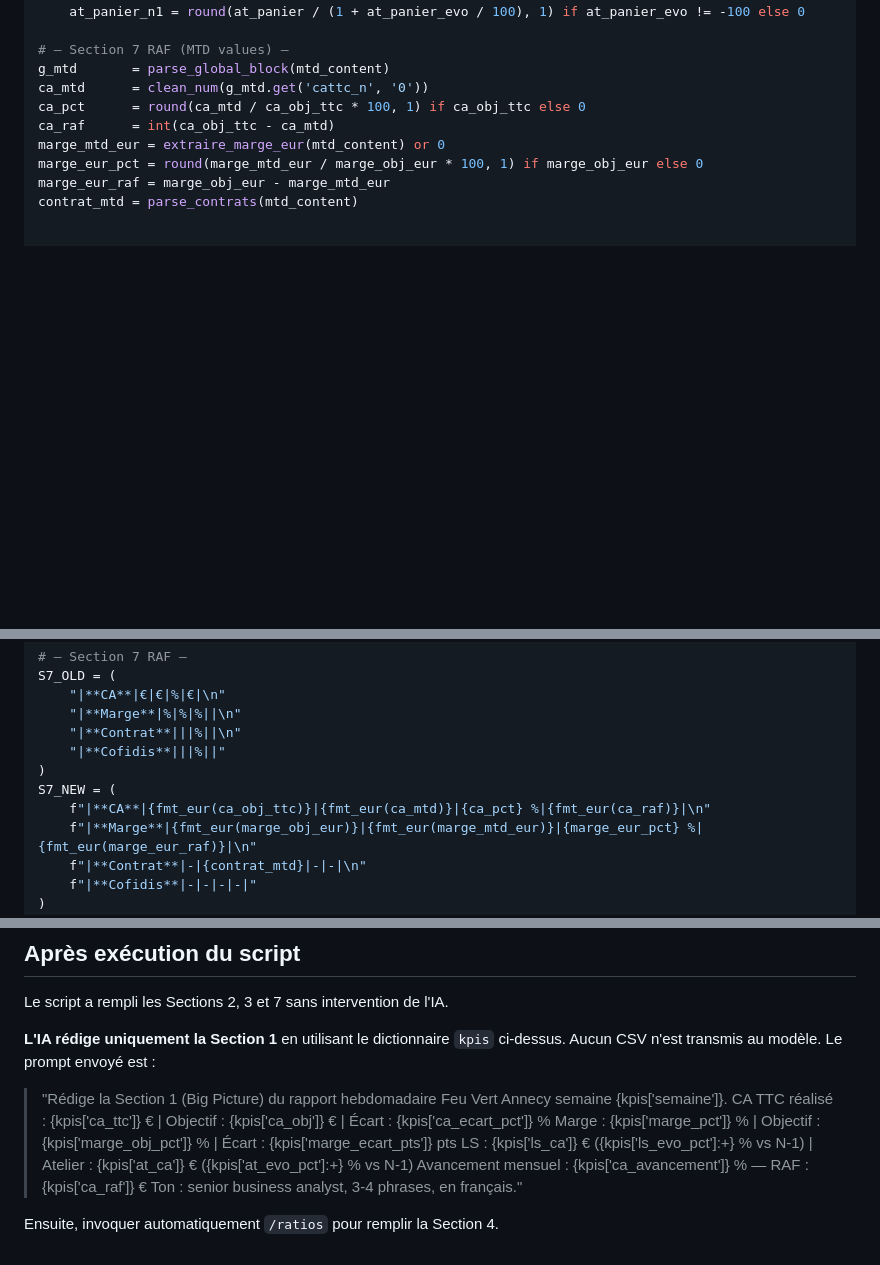
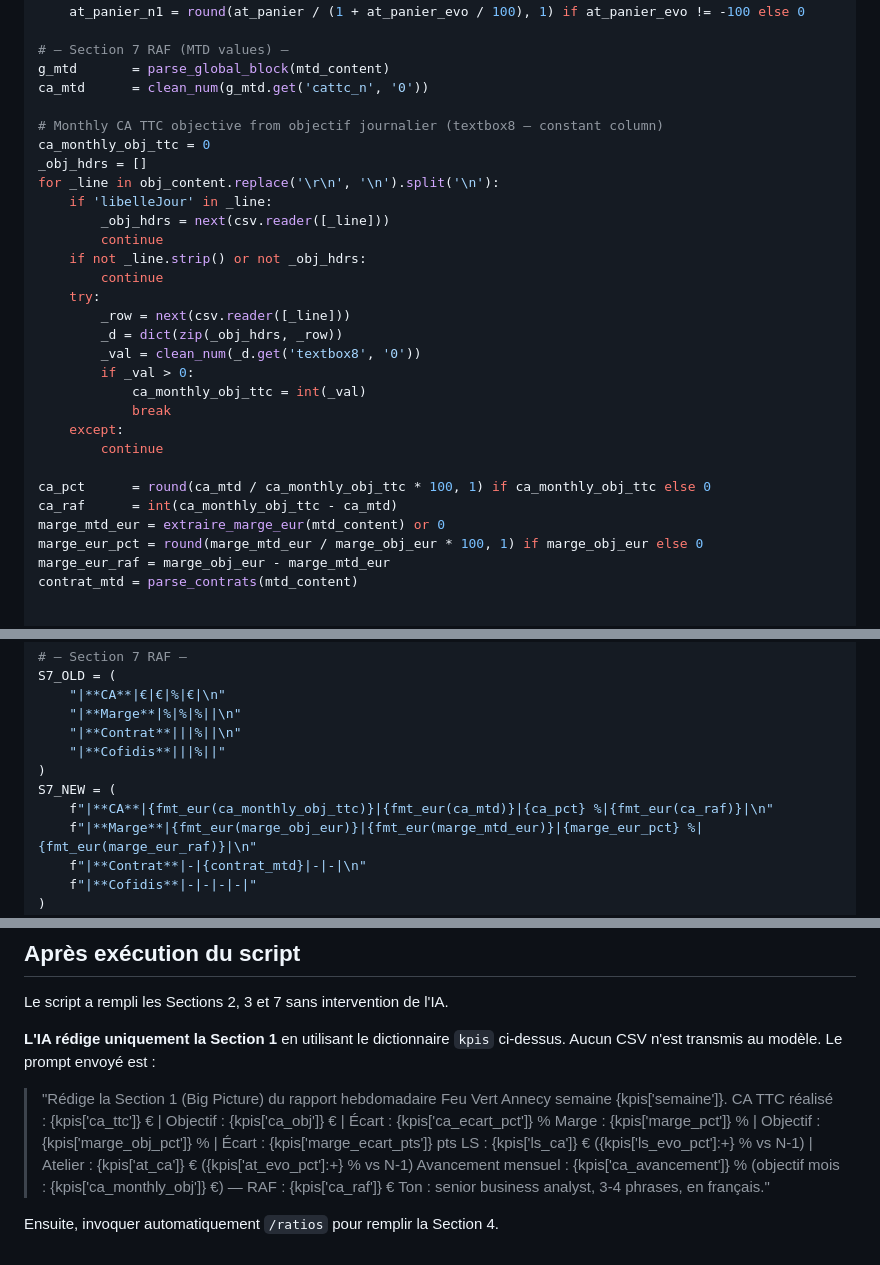
Before and after one commit to dev-project-us/Work-Feu_Vert, a Markdown page: .agent/skills/chiffre.md, 3 parts joined by grey strips. Rendered like a GitHub page; blank space fills up the shorter version.

Commit message:
feat: update monthly CA objective calculation and format report tables for consistency

```diff
--- a/.agent/skills/chiffre.md
+++ b/.agent/skills/chiffre.md
@@ -285,8 +285,28 @@ else:
 # — Section 7 RAF (MTD values) —
 g_mtd       = parse_global_block(mtd_content)
 ca_mtd      = clean_num(g_mtd.get('cattc_n', '0'))
-ca_pct      = round(ca_mtd / ca_obj_ttc * 100, 1) if ca_obj_ttc else 0
-ca_raf      = int(ca_obj_ttc - ca_mtd)
+
+# Monthly CA TTC objective from objectif journalier (textbox8 — constant column)
+ca_monthly_obj_ttc = 0
+_obj_hdrs = []
+for _line in obj_content.replace('\r\n', '\n').split('\n'):
+    if 'libelleJour' in _line:
+        _obj_hdrs = next(csv.reader([_line]))
+        continue
+    if not _line.strip() or not _obj_hdrs:
+        continue
+    try:
+        _row = next(csv.reader([_line]))
+        _d = dict(zip(_obj_hdrs, _row))
+        _val = clean_num(_d.get('textbox8', '0'))
+        if _val > 0:
+            ca_monthly_obj_ttc = int(_val)
+            break
+    except:
+        continue
+
+ca_pct      = round(ca_mtd / ca_monthly_obj_ttc * 100, 1) if ca_monthly_obj_ttc else 0
+ca_raf      = int(ca_monthly_obj_ttc - ca_mtd)
 marge_mtd_eur = extraire_marge_eur(mtd_content) or 0
 marge_eur_pct = round(marge_mtd_eur / marge_obj_eur * 100, 1) if marge_obj_eur else 0
 marge_eur_raf = marge_obj_eur - marge_mtd_eur
@@ -351,7 +371,7 @@ S7_OLD = (
     "|**Cofidis**|||%||"
 )
 S7_NEW = (
-    f"|**CA**|{fmt_eur(ca_obj_ttc)}|{fmt_eur(ca_mtd)}|{ca_pct} %|{fmt_eur(ca_raf)}|\n"
+    f"|**CA**|{fmt_eur(ca_monthly_obj_ttc)}|{fmt_eur(ca_mtd)}|{ca_pct} %|{fmt_eur(ca_raf)}|\n"
     f"|**Marge**|{fmt_eur(marge_obj_eur)}|{fmt_eur(marge_mtd_eur)}|{marge_eur_pct} %|{fmt_eur(marge_eur_raf)}|\n"
     f"|**Contrat**|-|{contrat_mtd}|-|-|\n"
     f"|**Cofidis**|-|-|-|-|"
@@ -410,7 +431,7 @@ Aucun CSV n'est transmis au modèle. Le prompt envoyé est :
 > CA TTC réalisé : {kpis['ca_ttc']} € | Objectif : {kpis['ca_obj']} € | Écart : {kpis['ca_ecart_pct']} %
 > Marge : {kpis['marge_pct']} % | Objectif : {kpis['marge_obj_pct']} % | Écart : {kpis['marge_ecart_pts']} pts
 > LS : {kpis['ls_ca']} € ({kpis['ls_evo_pct']:+} % vs N-1) | Atelier : {kpis['at_ca']} € ({kpis['at_evo_pct']:+} % vs N-1)
-> Avancement mensuel : {kpis['ca_avancement']} % — RAF : {kpis['ca_raf']} €
+> Avancement mensuel : {kpis['ca_avancement']} % (objectif mois : {kpis['ca_monthly_obj']} €) — RAF : {kpis['ca_raf']} €
 > Ton : senior business analyst, 3-4 phrases, en français."
 
 Ensuite, invoquer automatiquement `/ratios` pour remplir la Section 4.
```
Also changed, not shown: other parts of .agent/skills/chiffre.md (+1 -0 lines), Rapport hebdomadaire/rapport hebdomadaire semaine 19.md (+22 -22 lines).
